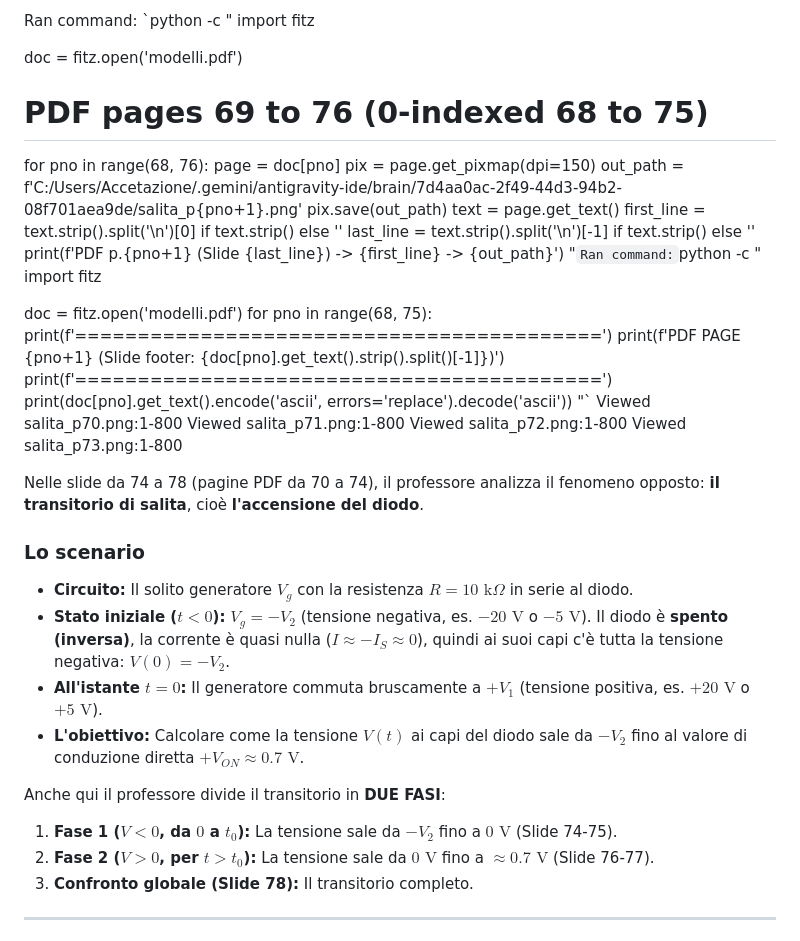
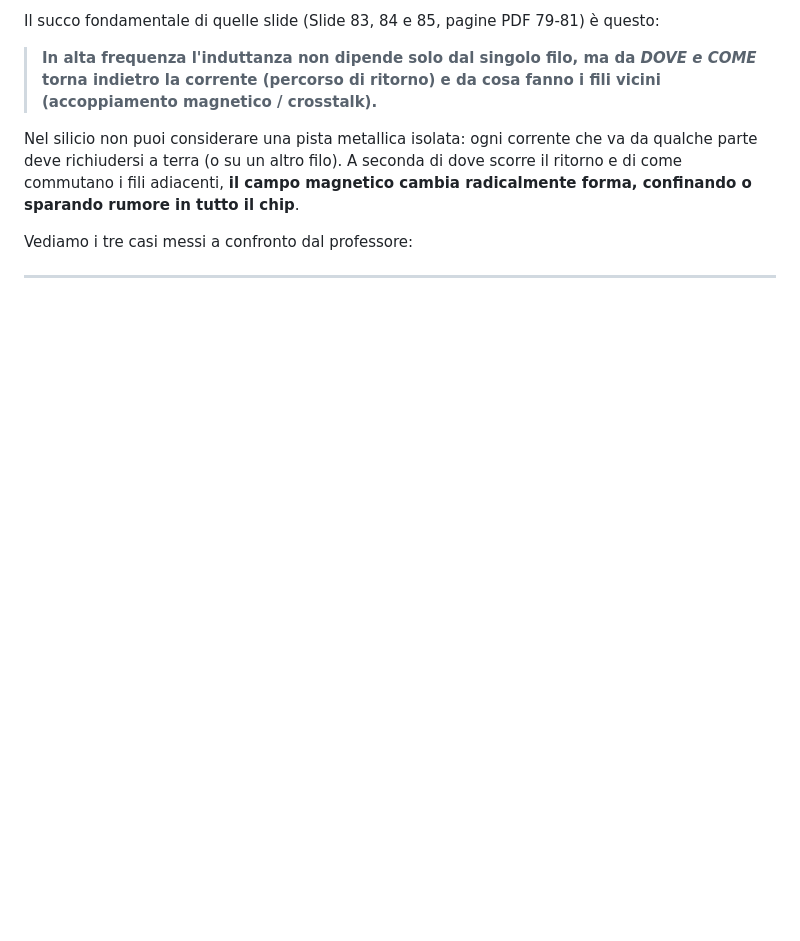
Before and after one commit to lucavnz/microele, a Markdown page: Cose/Risposta.md, the part around one of its changes. GitHub-like rendering; blank space fills up the shorter version.

```diff
--- a/Cose/Risposta.md
+++ b/Cose/Risposta.md
@@ -1,45 +1,10 @@
-Ran command: `python -c "
-import fitz
+Il succo fondamentale di quelle slide (Slide 83, 84 e 85, pagine PDF 79-81) è questo:
 
-doc = fitz.open('modelli.pdf')
-# PDF pages 69 to 76 (0-indexed 68 to 75)
-for pno in range(68, 76):
-    page = doc[pno]
-    pix = page.get_pixmap(dpi=150)
-    out_path = f'C:/Users/Accetazione/.gemini/antigravity-ide/brain/7d4aa0ac-2f49-44d3-94b2-08f701aea9de/salita_p{pno+1}.png'
-    pix.save(out_path)
-    text = page.get_text()
-    first_line = text.strip().split('\n')[0] if text.strip() else ''
-    last_line = text.strip().split('\n')[-1] if text.strip() else ''
-    print(f'PDF p.{pno+1} (Slide {last_line}) -> {first_line} -> {out_path}')
-"`
-Ran command: `python -c "
-import fitz
+> **In alta frequenza l'induttanza non dipende solo dal singolo filo, ma da *DOVE e COME* torna indietro la corrente (percorso di ritorno) e da cosa fanno i fili vicini (accoppiamento magnetico / crosstalk).**
 
-doc = fitz.open('modelli.pdf')
-for pno in range(68, 75):
-    print(f'==========================================')
-    print(f'PDF PAGE {pno+1} (Slide footer: {doc[pno].get_text().strip().split()[-1]})')
-    print(f'==========================================')
-    print(doc[pno].get_text().encode('ascii', errors='replace').decode('ascii'))
-"`
-Viewed salita_p70.png:1-800
-Viewed salita_p71.png:1-800
-Viewed salita_p72.png:1-800
-Viewed salita_p73.png:1-800
+Nel silicio non puoi considerare una pista metallica isolata: ogni corrente che va da qualche parte deve richiudersi a terra (o su un altro filo). A seconda di dove scorre il ritorno e di come commutano i fili adiacenti, **il campo magnetico cambia radicalmente forma, confinando o sparando rumore in tutto il chip**.
 
-Nelle slide da 74 a 78 (pagine PDF da 70 a 74), il professore analizza il fenomeno opposto: **il transitorio di salita**, cioè **l'accensione del diodo**.
-
-### Lo scenario
-* **Circuito:** Il solito generatore $V_g$ con la resistenza $R = 10\text{ k}\Omega$ in serie al diodo.
-* **Stato iniziale ($t < 0$):** $V_g = -V_2$ (tensione negativa, es. $-20\text{ V}$ o $-5\text{ V}$). Il diodo è **spento (inversa)**, la corrente è quasi nulla ($I \approx -I_S \approx 0$), quindi ai suoi capi c'è tutta la tensione negativa: $V(0) = -V_2$.
-* **All'istante $t = 0$:** Il generatore commuta bruscamente a **$+V_1$** (tensione positiva, es. $+20\text{ V}$ o $+5\text{ V}$).
-* **L'obiettivo:** Calcolare come la tensione $V(t)$ ai capi del diodo sale da $-V_2$ fino al valore di conduzione diretta $+V_{ON} \approx 0.7\text{ V}$.
-
-Anche qui il professore divide il transitorio in **DUE FASI**:
-1. **Fase 1 ($V < 0$, da $0$ a $t_0$):** La tensione sale da $-V_2$ fino a $0\text{ V}$ (Slide 74-75).
-2. **Fase 2 ($V > 0$, per $t > t_0$):** La tensione sale da $0\text{ V}$ fino a $\approx 0.7\text{ V}$ (Slide 76-77).
-3. **Confronto globale (Slide 78):** Il transitorio completo.
+Vediamo i tre casi messi a confronto dal professore:
 
 ---
 
```
Also changed, not shown: other parts of Cose/Risposta.md (+25 -84 lines).
